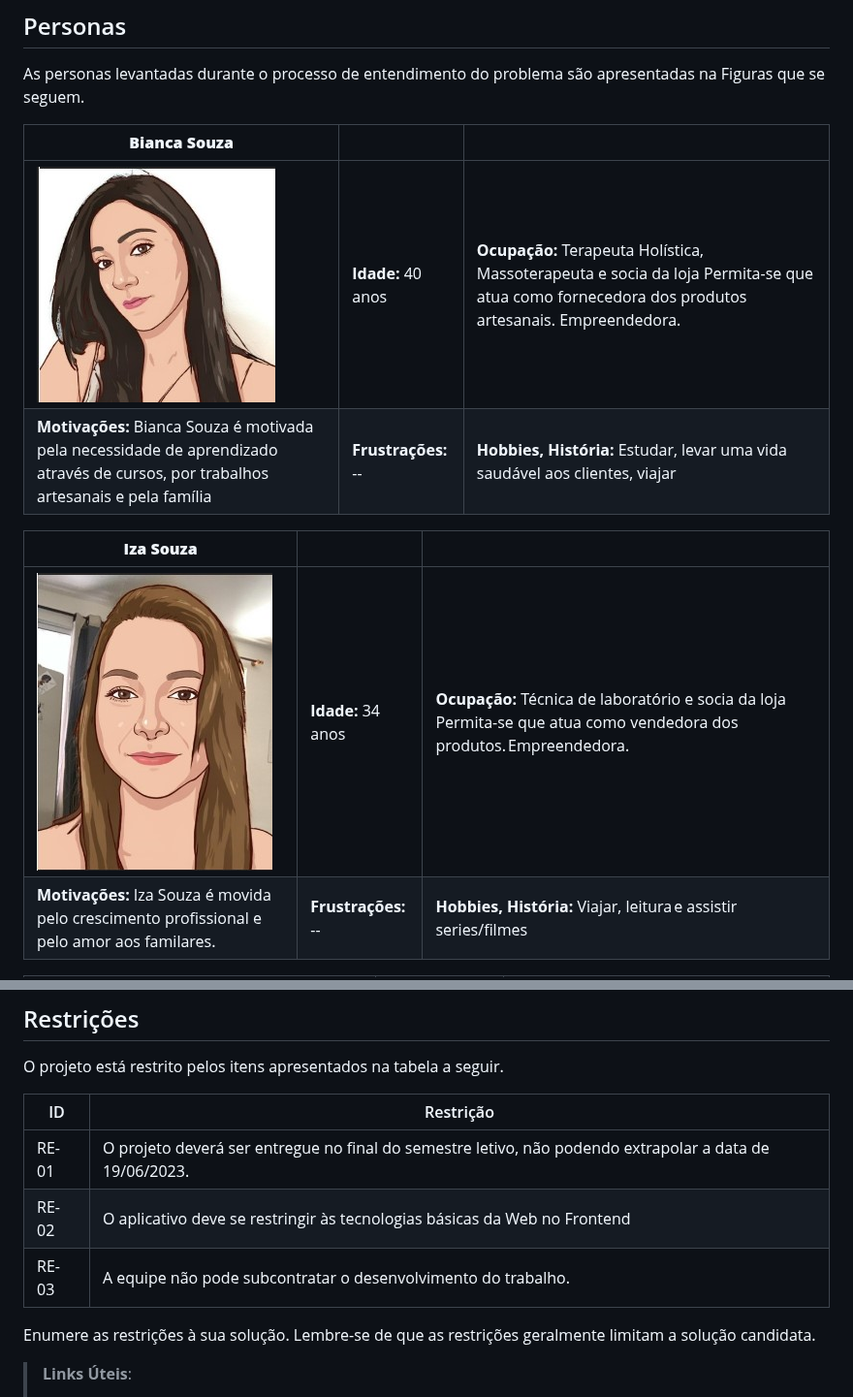
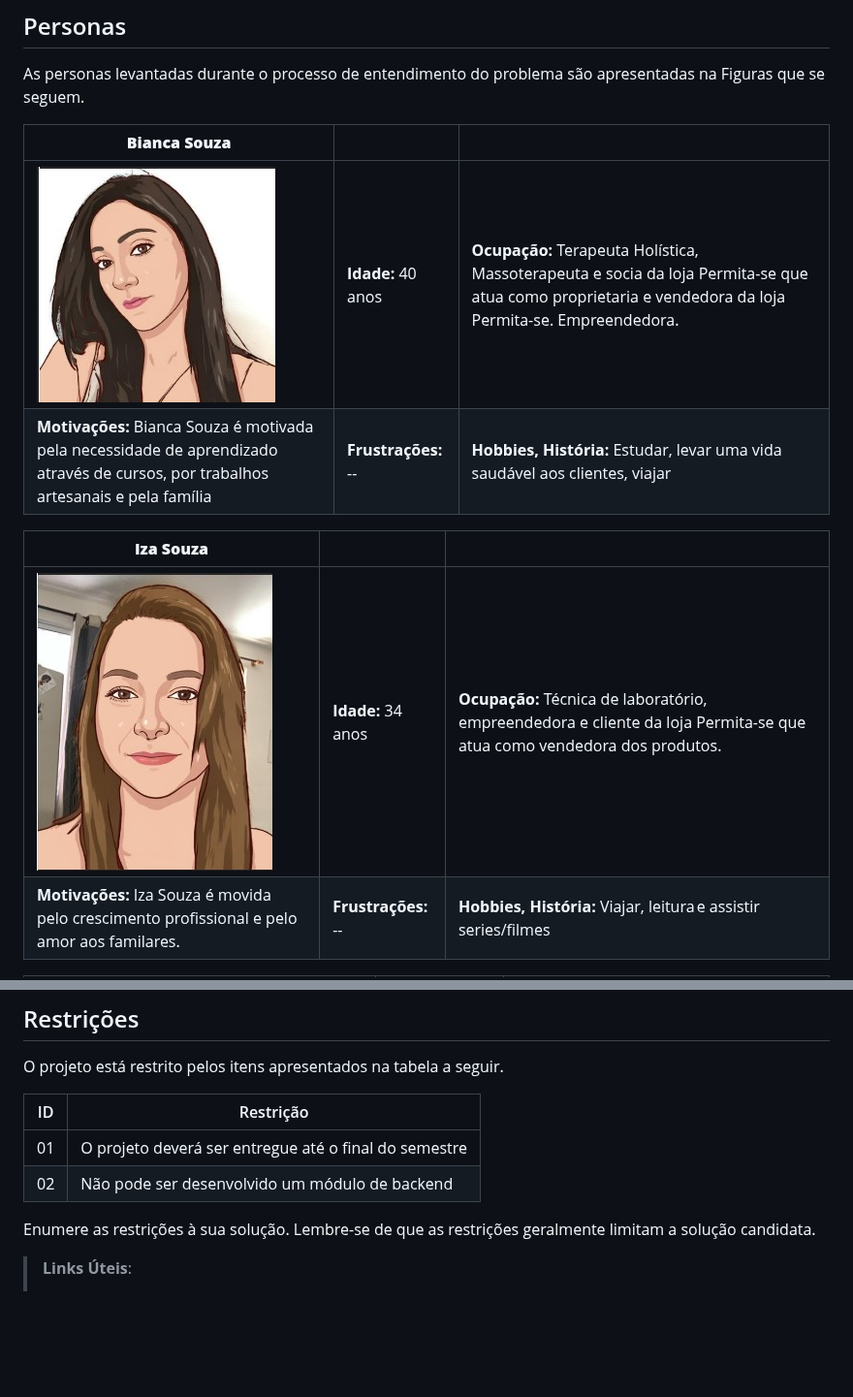
Before and after one commit to ICEI-PUC-Minas-PMV-ADS/pmv-ads-2023-1-e2-proj-int-t1-time2-aro, a Markdown page: docs/02-Especificação do Projeto.md, 2 parts joined by grey strips. Shown at 97% size. GitHub-like rendering; blank space fills up the shorter version.

```diff
--- a/docs/02-Especificação do Projeto.md
+++ b/docs/02-Especificação do Projeto.md
@@ -8,12 +8,12 @@ As personas levantadas durante o processo de entendimento do problema são apres
 
 | **Bianca Souza** |      |      |
 |------------------------------|------|------|
-|![persona1](img/persona1.jpg) | **Idade:** 40 anos  | **Ocupação:** Terapeuta Holística, Massoterapeuta e socia da loja Permita-se que atua como fornecedora dos produtos artesanais. Empreendedora. |
+|![persona1](img/persona1.jpg) | **Idade:** 40 anos  | **Ocupação:** Terapeuta Holística, Massoterapeuta e socia da loja Permita-se que atua como proprietaria e vendedora da loja Permita-se. Empreendedora. |
 | **Motivações:** Bianca Souza é motivada pela necessidade de aprendizado através de cursos, por trabalhos artesanais e pela família	| **Frustrações:** -- | **Hobbies, História:** Estudar, levar uma vida saudável aos clientes, viajar|
 
 | **Iza Souza** |      |      |
 |------------------------------|------|------|
-|![persona2](img/persona2.jpg) | **Idade:** 34 anos  | **Ocupação:** Técnica de laboratório e socia da loja Permita-se que atua como vendedora dos produtos. Empreendedora. |
+|![persona2](img/persona2.jpg) | **Idade:** 34 anos  | **Ocupação:** Técnica de laboratório, empreendedora e cliente da loja Permita-se que atua como vendedora dos produtos. |
 | **Motivações:** Iza Souza é movida pelo crescimento profissional e pelo amor aos familares.	| **Frustrações:** -- | **Hobbies, História:** Viajar, leitura e assistir series/filmes|
 
 | **Fernanda Mendes** |      |      |
@@ -85,9 +76,8 @@ O projeto está restrito pelos itens apresentados na tabela a seguir.
 
 |ID| Restrição                                             |
 |--|-------------------------------------------------------|
-|RE-01 |O projeto deverá ser entregue no final do semestre letivo, não podendo extrapolar a data de 19/06/2023.  |
-|RE-02 |O aplicativo deve se restringir às tecnologias básicas da Web no Frontend        |
-|RE-03 |A equipe não pode subcontratar o desenvolvimento do trabalho.         |
+|01| O projeto deverá ser entregue até o final do semestre |
+|02| Não pode ser desenvolvido um módulo de backend        |
 
 
 Enumere as restrições à sua solução. Lembre-se de que as restrições geralmente limitam a solução candidata.
```
Also changed, not shown: other parts of docs/02-Especificação do Projeto.md (+12 -21 lines).
